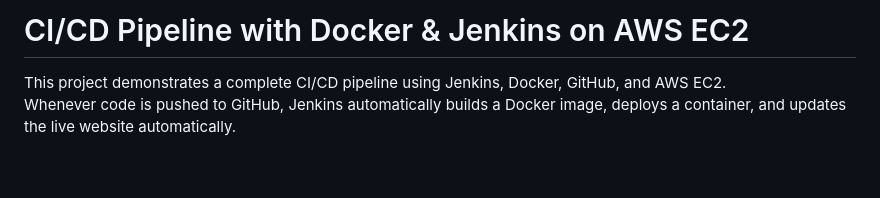
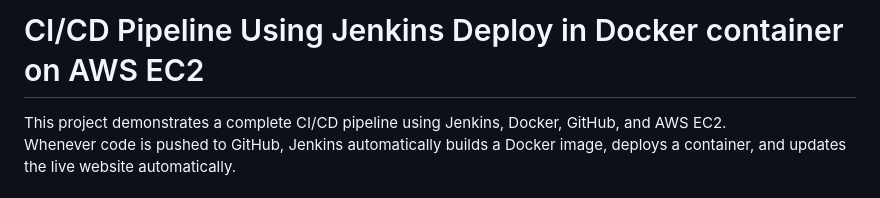
Before and after one commit to AmitMishra9650/ci-cd-docker-jenkins-deployment, a Markdown page: README.md, the part around the change. Rendered like a GitHub page; blank space fills up the shorter version.

```diff
--- a/README.md
+++ b/README.md
@@ -1,4 +1,4 @@
-#  CI/CD Pipeline with Docker & Jenkins on AWS EC2
+#  CI/CD Pipeline Using Jenkins Deploy in Docker container on AWS EC2
 
 This project demonstrates a complete CI/CD pipeline using Jenkins, Docker, GitHub, and AWS EC2.
 Whenever code is pushed to GitHub, Jenkins automatically builds a Docker image, deploys a container, and updates the live website automatically.
```
